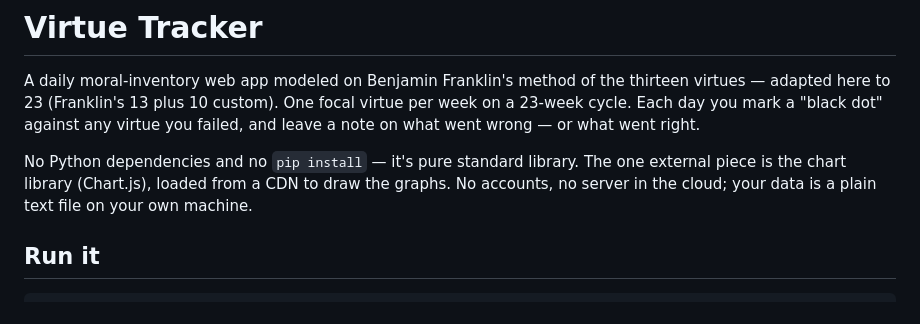
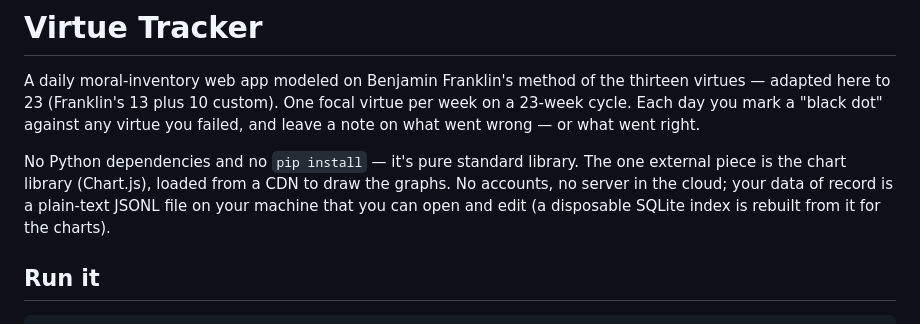
Before and after one commit to nikos33-dev/virtue-tracker, a Markdown page: README.md, the part around the change. Drawn GitHub-style.

Commit message:
README: clarify data is plain-text JSONL (SQLite index is a disposable cache)

```diff
--- a/README.md
+++ b/README.md
@@ -8,7 +8,7 @@ virtue you failed, and leave a note on what went wrong — or what went right.
 
 No Python dependencies and no `pip install` — it's pure standard library. The one
 external piece is the chart library (Chart.js), loaded from a CDN to draw the graphs.
-No accounts, no server in the cloud; your data is a plain text file on your own machine.
+No accounts, no server in the cloud; your data of record is a plain-text JSONL file on your machine that you can open and edit (a disposable SQLite index is rebuilt from it for the charts).
 
 ## Run it
 
```
